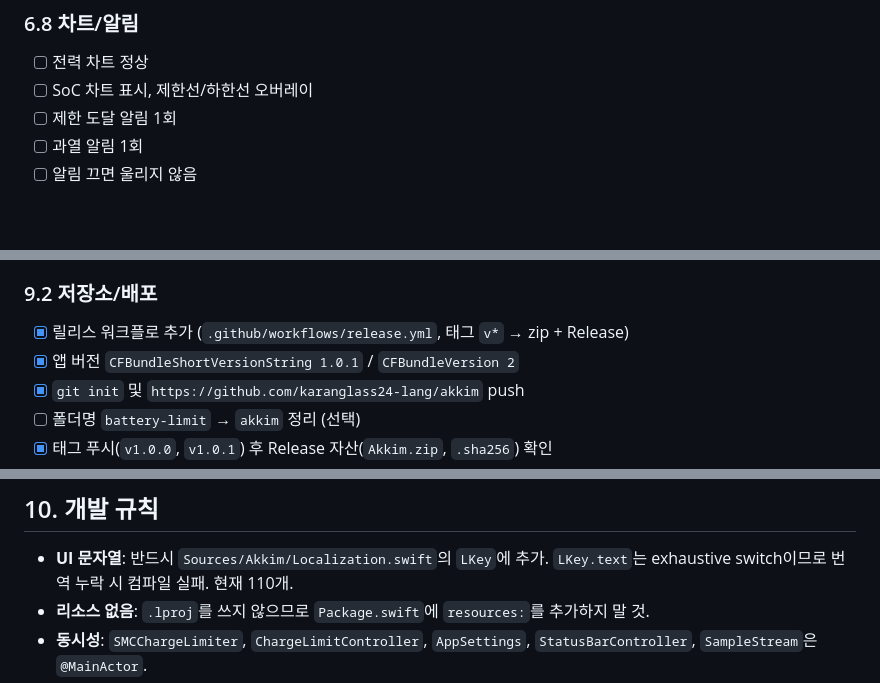
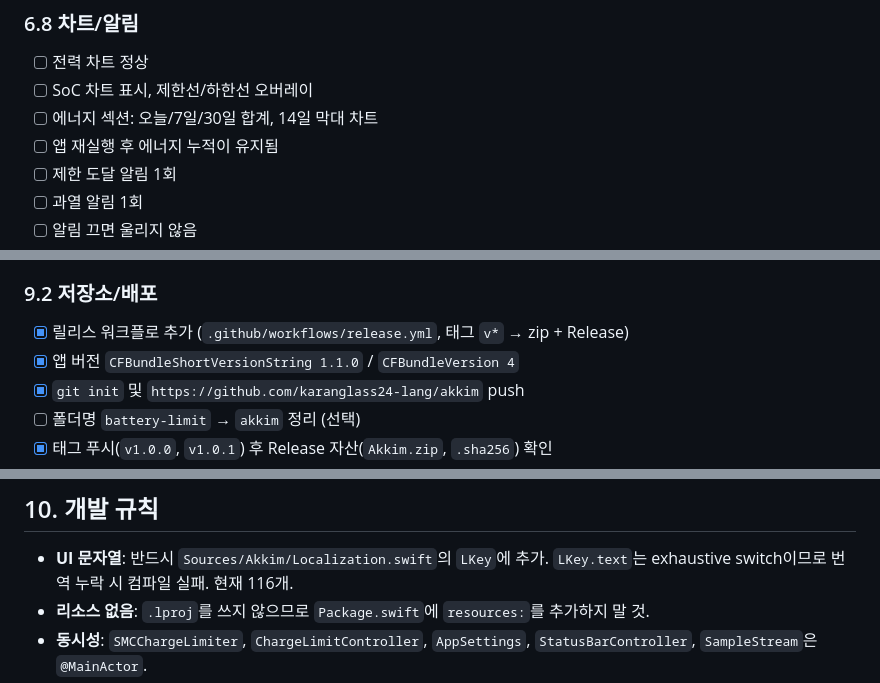
Before and after one commit to karanglass24-lang/akkim, a Markdown page: docs/HANDOVER.md, 3 parts joined by grey strips. Rendered like a GitHub page; blank space fills up the shorter version.

```diff
--- a/docs/HANDOVER.md
+++ b/docs/HANDOVER.md
@@ -436,6 +452,8 @@ battery-limit/
 
 - [ ] 전력 차트 정상
 - [ ] SoC 차트 표시, 제한선/하한선 오버레이
+- [ ] 에너지 섹션: 오늘/7일/30일 합계, 14일 막대 차트
+- [ ] 앱 재실행 후 에너지 누적이 유지됨
 - [ ] 제한 도달 알림 1회
 - [ ] 과열 알림 1회
 - [ ] 알림 끄면 울리지 않음
@@ -580,7 +598,7 @@ EOF
 ### 9.2 저장소/배포
 
 - [x] 릴리스 워크플로 추가 (`.github/workflows/release.yml`, 태그 `v*` → zip + Release)
-- [x] 앱 버전 `CFBundleShortVersionString 1.0.1` / `CFBundleVersion 2`
+- [x] 앱 버전 `CFBundleShortVersionString 1.1.0` / `CFBundleVersion 4`
 - [x] `git init` 및 `https://github.com/karanglass24-lang/akkim` push
 - [ ] 폴더명 `battery-limit` → `akkim` 정리 (선택)
 - [x] 태그 푸시(`v1.0.0`, `v1.0.1`) 후 Release 자산(`Akkim.zip`, `.sha256`) 확인
@@ -606,7 +624,7 @@ EOF
 
 - **UI 문자열**: 반드시 `Sources/Akkim/Localization.swift`의 `LKey`에 추가.
   `LKey.text`는 exhaustive switch이므로 번역 누락 시 컴파일 실패.
-  현재 110개.
+  현재 116개.
 - **리소스 없음**: `.lproj`를 쓰지 않으므로 `Package.swift`에 `resources:`를 추가하지 말 것.
 - **동시성**: `SMCChargeLimiter`, `ChargeLimitController`, `AppSettings`,
   `StatusBarController`, `SampleStream`은 `@MainActor`.
```
Also changed, not shown: other parts of docs/HANDOVER.md (+18 -2 lines), README.md (+3 -0 lines), docs/images/panel.png, docs/images/settings.png, 10 other files.
